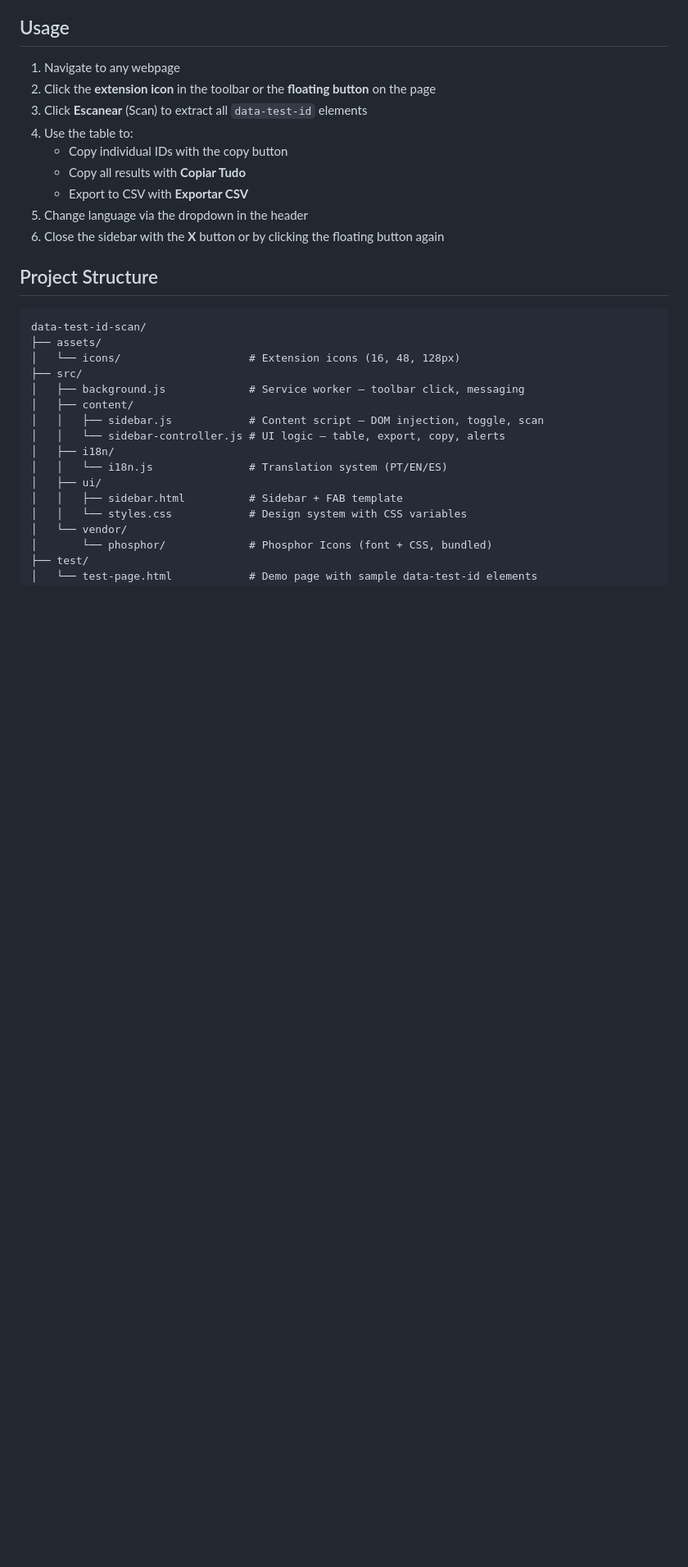
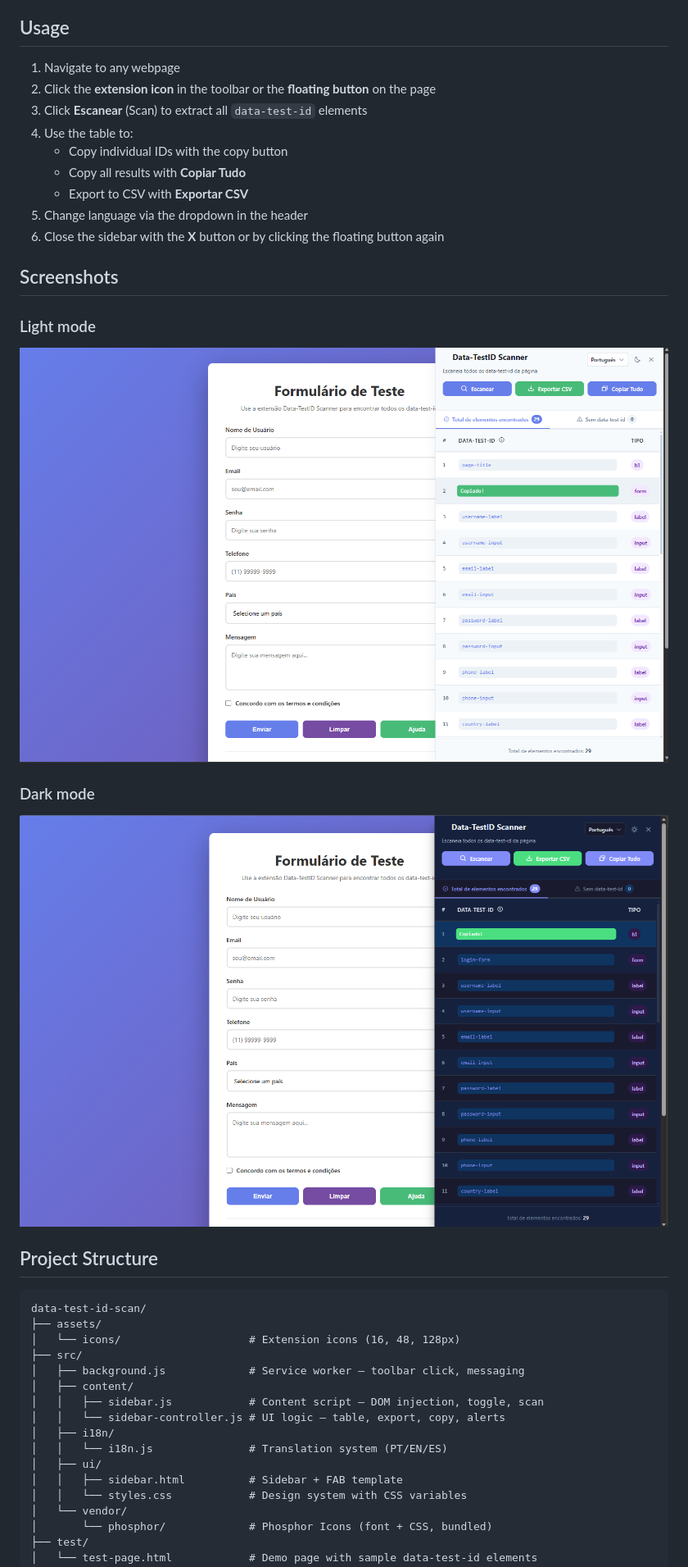
Before and after one commit to sidneyspe/data-testid-scanner, a Markdown page: README.md, the part around the change. Shown: that part at 82% size. Drawn GitHub-style; pictures changed too: assets/images/img-1.png (added), assets/images/img-2.png (added); blank space fills up the shorter version.

Commit message:
update project

```diff
--- a/README.md
+++ b/README.md
@@ -40,6 +40,16 @@ Browser extension for Chrome and Edge that scans and lists all `data-test-id` at
    - Export to CSV with **Exportar CSV**
 5. Change language via the dropdown in the header
 6. Close the sidebar with the **X** button or by clicking the floating button again
+
+## Screenshots
+
+### Light mode
+
+![Sidebar light mode](assets/images/img-1.png)
+
+### Dark mode
+
+![Sidebar dark mode](assets/images/img-2.png)
 
 ## Project Structure
 
```
